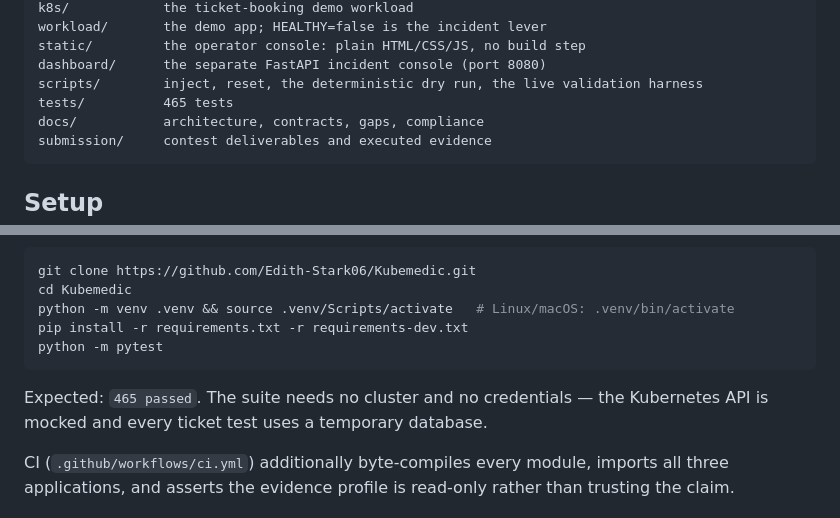
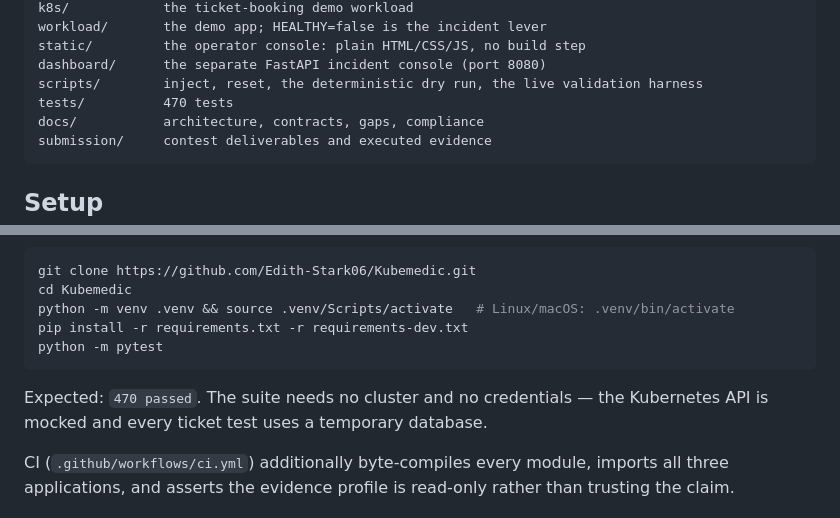
Before and after one commit to Edith-Stark06/Kubemedic, a Markdown page: README.md, 2 parts joined by grey strips. Drawn GitHub-style.

Commit message:
docs: fix the test count that drifted stale again (465 -> 470)
Co-Authored-By: Claude Sonnet 5 <noreply@anthropic.com>

````diff
--- a/README.md
+++ b/README.md
@@ -100,7 +100,7 @@ workload/       the demo app; HEALTHY=false is the incident lever
 static/         the operator console: plain HTML/CSS/JS, no build step
 dashboard/      the separate FastAPI incident console (port 8080)
 scripts/        inject, reset, the deterministic dry run, the live validation harness
-tests/          465 tests
+tests/          470 tests
 docs/           architecture, contracts, gaps, compliance
 submission/     contest deliverables and executed evidence
 ```
@@ -118,7 +118,7 @@ pip install -r requirements.txt -r requirements-dev.txt
 python -m pytest
 ```
 
-Expected: `465 passed`. The suite needs no cluster and no credentials — the
+Expected: `470 passed`. The suite needs no cluster and no credentials — the
 Kubernetes API is mocked and every ticket test uses a temporary database.
 
 CI (`.github/workflows/ci.yml`) additionally byte-compiles every module,
````
